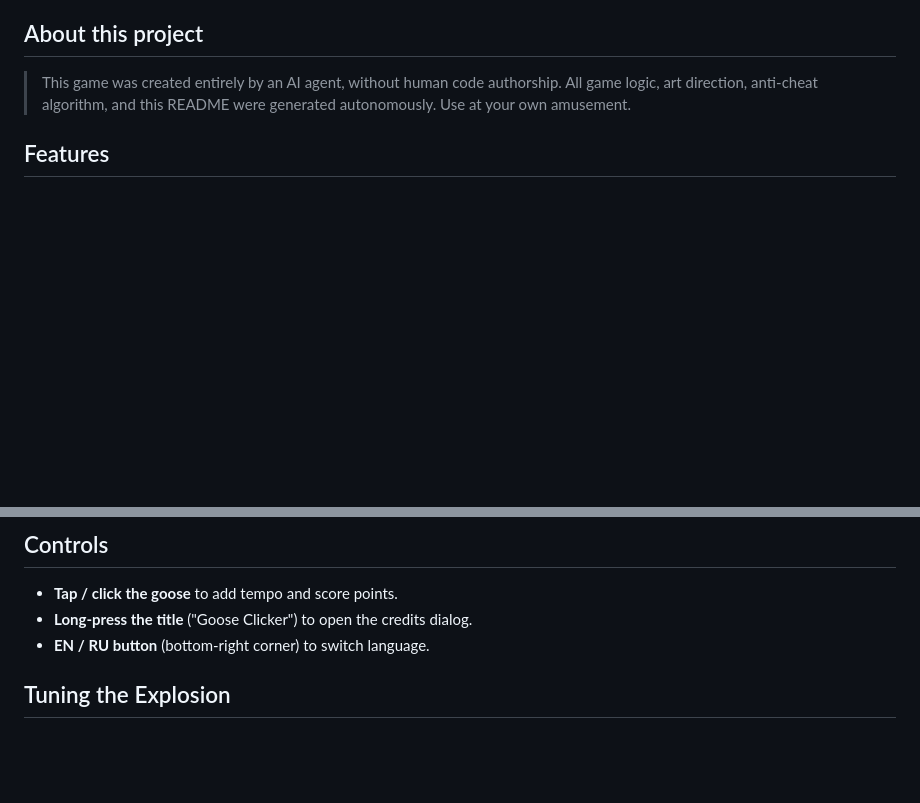
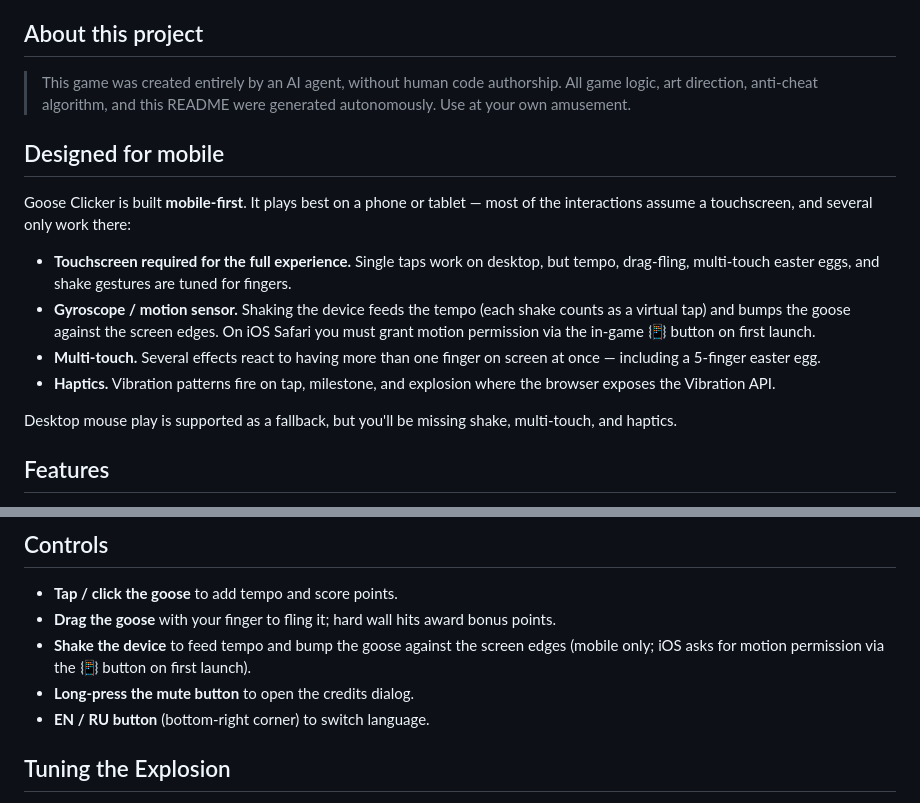
Before and after one commit to 0ldkettle/0ldkettle.github.io, a Markdown page: README.md, 2 parts joined by grey strips. GitHub-like rendering; blank space fills up the shorter version.

Commit message:
README: document mobile-first design and required gyroscope/multi-touch/haptics

```diff
--- a/README.md
+++ b/README.md
@@ -7,6 +7,17 @@ The further you push, the smaller the goose gets, the redder the screen glows, a
 ## About this project
 
 > This game was created entirely by an AI agent, without human code authorship. All game logic, art direction, anti-cheat algorithm, and this README were generated autonomously. Use at your own amusement.
+
+## Designed for mobile
+
+Goose Clicker is built **mobile-first**. It plays best on a phone or tablet — most of the interactions assume a touchscreen, and several only work there:
+
+- **Touchscreen required for the full experience.** Single taps work on desktop, but tempo, drag-fling, multi-touch easter eggs, and shake gestures are tuned for fingers.
+- **Gyroscope / motion sensor.** Shaking the device feeds the tempo (each shake counts as a virtual tap) and bumps the goose against the screen edges. On iOS Safari you must grant motion permission via the in-game 📳 button on first launch.
+- **Multi-touch.** Several effects react to having more than one finger on screen at once — including a 5-finger easter egg.
+- **Haptics.** Vibration patterns fire on tap, milestone, and explosion where the browser exposes the Vibration API.
+
+Desktop mouse play is supported as a fallback, but you'll be missing shake, multi-touch, and haptics.
 
 ## Features
 
@@ -39,7 +50,9 @@ Or just open `index.html` directly in a browser. No build step required.
 ## Controls
 
 - **Tap / click the goose** to add tempo and score points.
-- **Long-press the title** ("Goose Clicker") to open the credits dialog.
+- **Drag the goose** with your finger to fling it; hard wall hits award bonus points.
+- **Shake the device** to feed tempo and bump the goose against the screen edges (mobile only; iOS asks for motion permission via the 📳 button on first launch).
+- **Long-press the mute button** to open the credits dialog.
 - **EN / RU button** (bottom-right corner) to switch language.
 
 ## Tuning the Explosion
```
